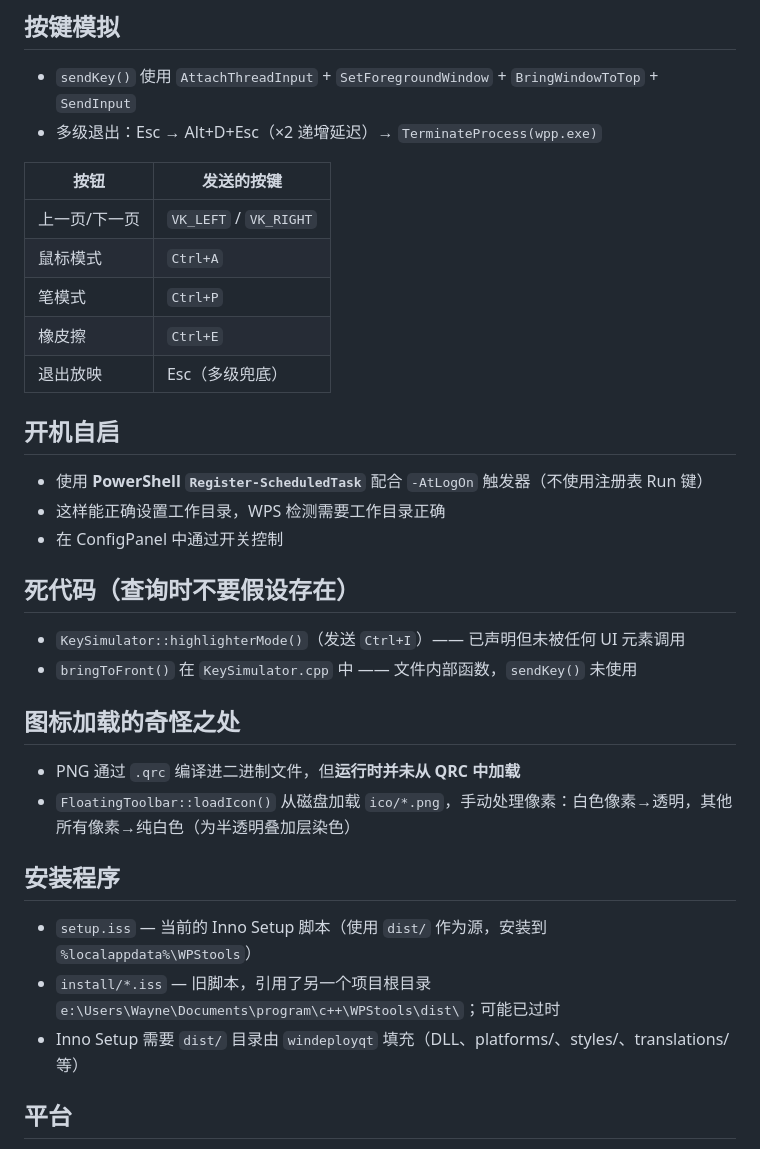
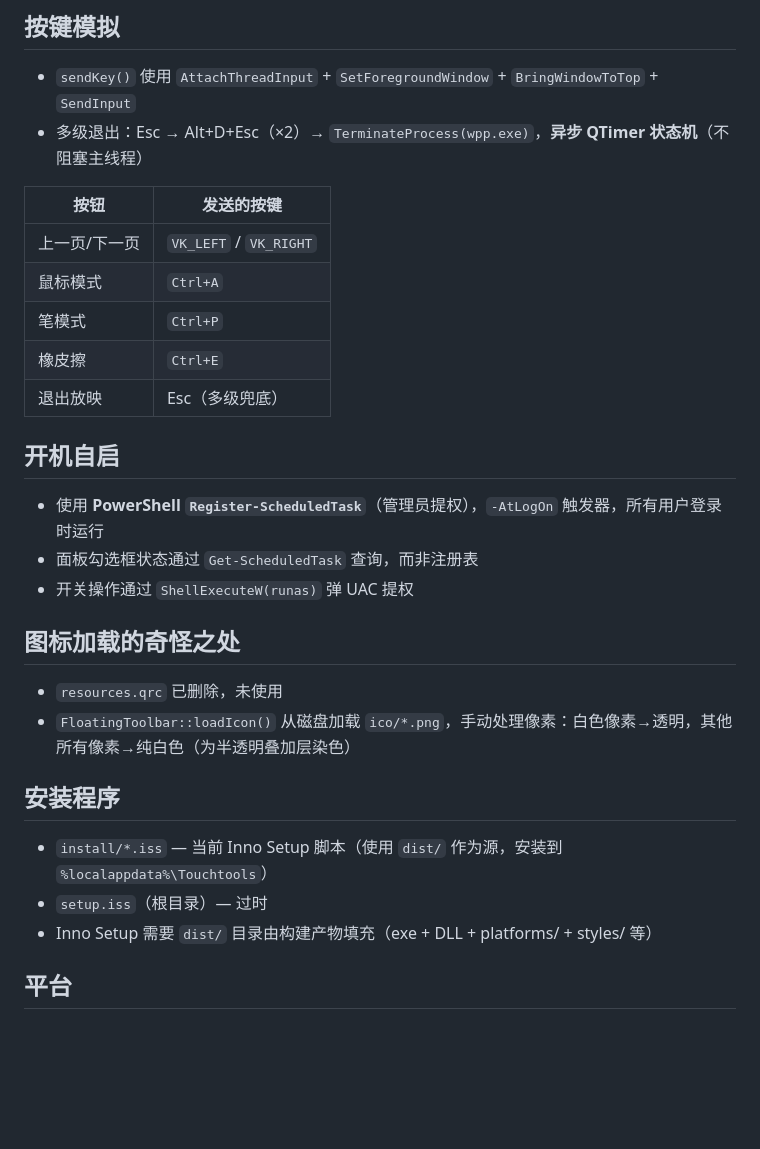
Before and after one commit to wzmwayne/WPPtools, a Markdown page: AGENTS.md, the part around one of its changes. GitHub-like rendering; blank space fills up the shorter version.

Commit message:
docs: 更新 AGENTS.md 反映最新项目状态

```diff
--- a/AGENTS.md
+++ b/AGENTS.md
@@ -65,7 +73,7 @@ TouchtoolsPanel (panel/)
 ## 按键模拟
 
 - `sendKey()` 使用 `AttachThreadInput` + `SetForegroundWindow` + `BringWindowToTop` + `SendInput`
-- 多级退出：Esc → Alt+D+Esc（×2 递增延迟）→ `TerminateProcess(wpp.exe)`
+- 多级退出：Esc → Alt+D+Esc（×2）→ `TerminateProcess(wpp.exe)`，**异步 QTimer 状态机**（不阻塞主线程）
 
 | 按钮 | 发送的按键 |
 |------|-----------|
@@ -77,23 +85,19 @@ TouchtoolsPanel (panel/)
 
 ## 开机自启
 
-- 使用 **PowerShell `Register-ScheduledTask`** 配合 `-AtLogOn` 触发器（不使用注册表 Run 键）
-- 这样能正确设置工作目录，WPS 检测需要工作目录正确
-- 在 ConfigPanel 中通过开关控制
-
-## 死代码（查询时不要假设存在）
-- `KeySimulator::highlighterMode()`（发送 `Ctrl+I`）—— 已声明但未被任何 UI 元素调用
-- `bringToFront()` 在 `KeySimulator.cpp` 中 —— 文件内部函数，`sendKey()` 未使用
+- 使用 **PowerShell `Register-ScheduledTask`**（管理员提权），`-AtLogOn` 触发器，所有用户登录时运行
+- 面板勾选框状态通过 `Get-ScheduledTask` 查询，而非注册表
+- 开关操作通过 `ShellExecuteW(runas)` 弹 UAC 提权
 
 ## 图标加载的奇怪之处
-- PNG 通过 `.qrc` 编译进二进制文件，但**运行时并未从 QRC 中加载**
+- `resources.qrc` 已删除，未使用
 - `FloatingToolbar::loadIcon()` 从磁盘加载 `ico/*.png`，手动处理像素：白色像素→透明，其他所有像素→纯白色（为半透明叠加层染色）
 
 ## 安装程序
 
-- `setup.iss` — 当前的 Inno Setup 脚本（使用 `dist/` 作为源，安装到 `%localappdata%\WPStools`）
-- `install/*.iss` — 旧脚本，引用了另一个项目根目录 `e:\Users\Wayne\Documents\program\c++\WPStools\dist\`；可能已过时
-- Inno Setup 需要 `dist/` 目录由 `windeployqt` 填充（DLL、platforms/、styles/、translations/ 等）
+- `install/*.iss` — 当前 Inno Setup 脚本（使用 `dist/` 作为源，安装到 `%localappdata%\Touchtools`）
+- `setup.iss`（根目录）— 过时
+- Inno Setup 需要 `dist/` 目录由构建产物填充（exe + DLL + platforms/ + styles/ 等）
 
 ## 平台
 
```
Also changed, not shown: other parts of AGENTS.md (+12 -4 lines).
